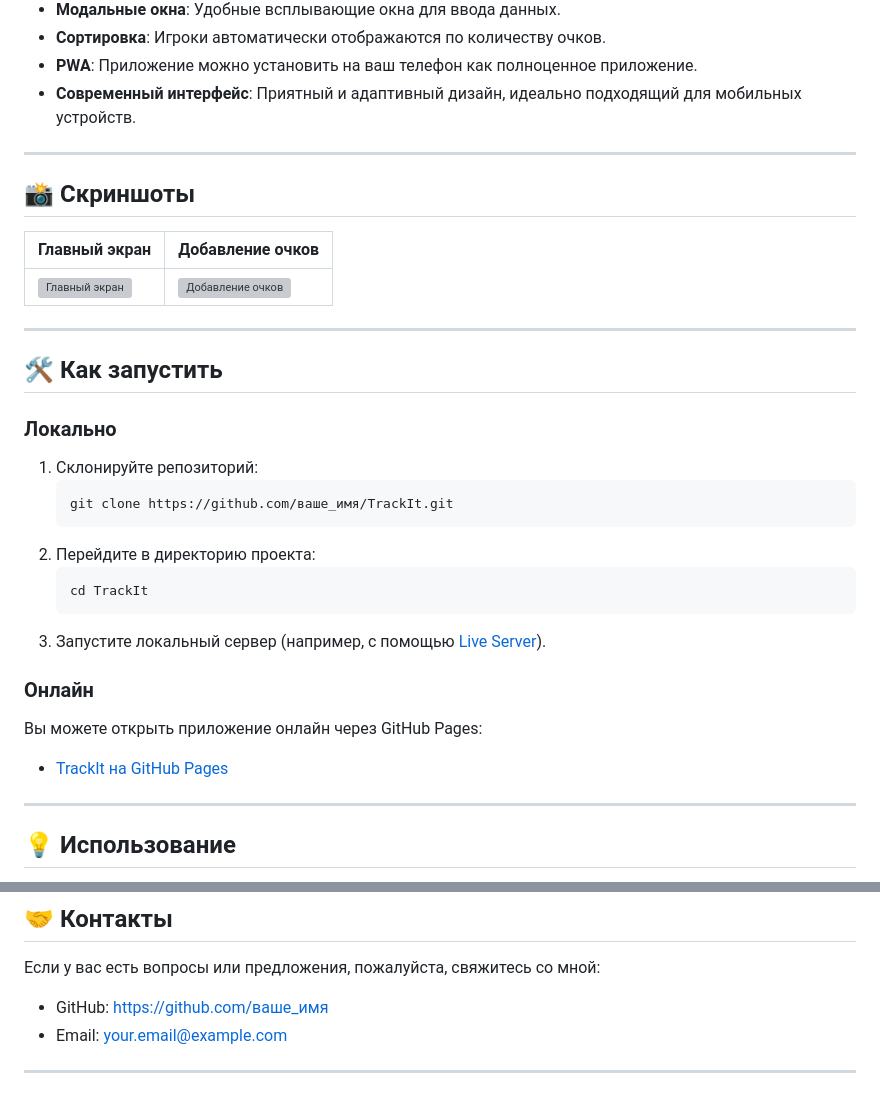
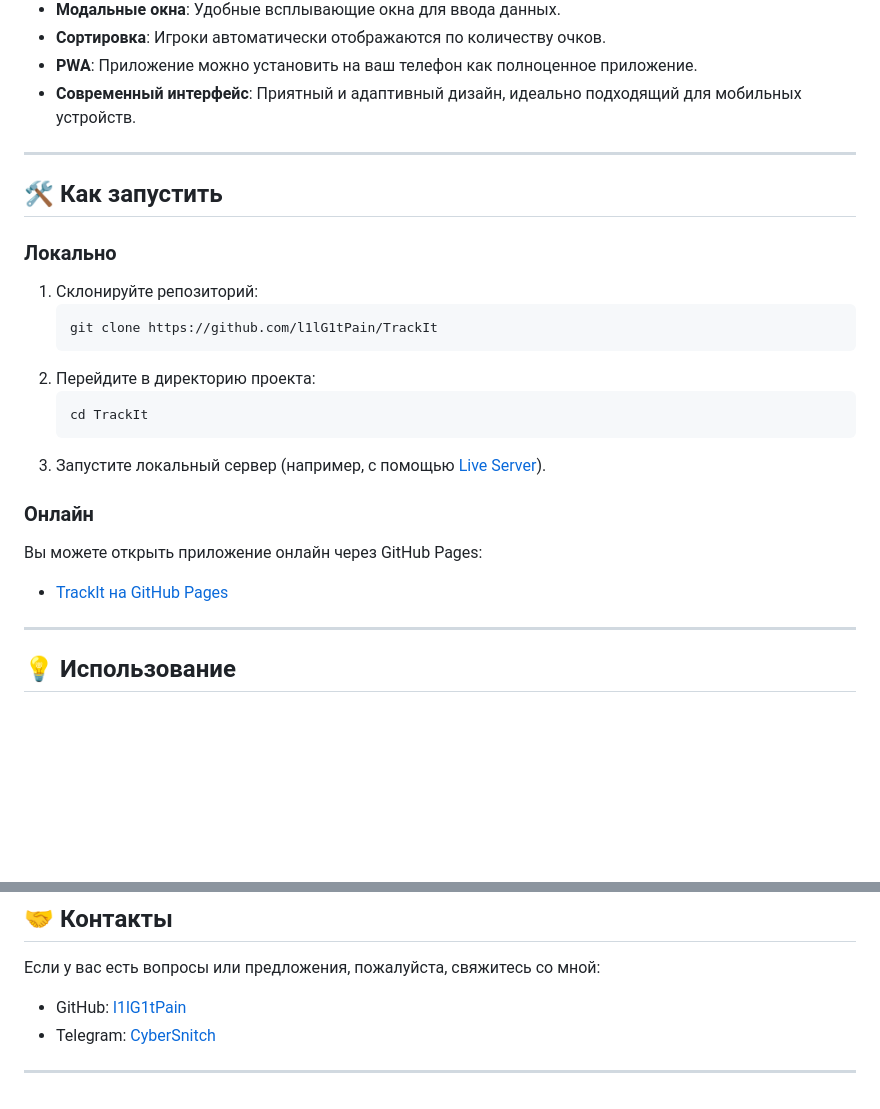
Before and after one commit to l1lG1tPain/TrackIt, a Markdown page: README.md, 2 parts joined by grey strips. Drawn GitHub-style; blank space fills up the shorter version; grey boxes are pictures that could not be loaded.

````diff
--- a/README.md
+++ b/README.md
@@ -17,20 +17,12 @@
 
 ---
 
-## 📸 **Скриншоты**
-
-| Главный экран                       | Добавление очков                  |
-|-------------------------------------|-----------------------------------|
-| ![Главный экран](./screenshots/home.png) | ![Добавление очков](./screenshots/add-points.png) |
-
----
-
 ## 🛠 **Как запустить**
 
 ### **Локально**
 1. Склонируйте репозиторий:
    ```bash
-   git clone https://github.com/ваше_имя/TrackIt.git
+   git clone https://github.com/l1lG1tPain/TrackIt
    ```
 2. Перейдите в директорию проекта:
    ```bash
@@ -75,7 +67,7 @@
 
 ## 🤝 **Контакты**
 Если у вас есть вопросы или предложения, пожалуйста, свяжитесь со мной:
-- GitHub: [https://github.com/ваше_имя](https://github.com/ваше_имя)
-- Email: [your.email@example.com](mailto:your.email@example.com)
+- GitHub: [l1lG1tPain](https://github.com/l1lG1tPain)
+- Telegram: [CyberSnitch](https://t.me/cybersnitch)
 
 ---
````
Also changed, not shown: other parts of README.md (+1 -1 lines).
